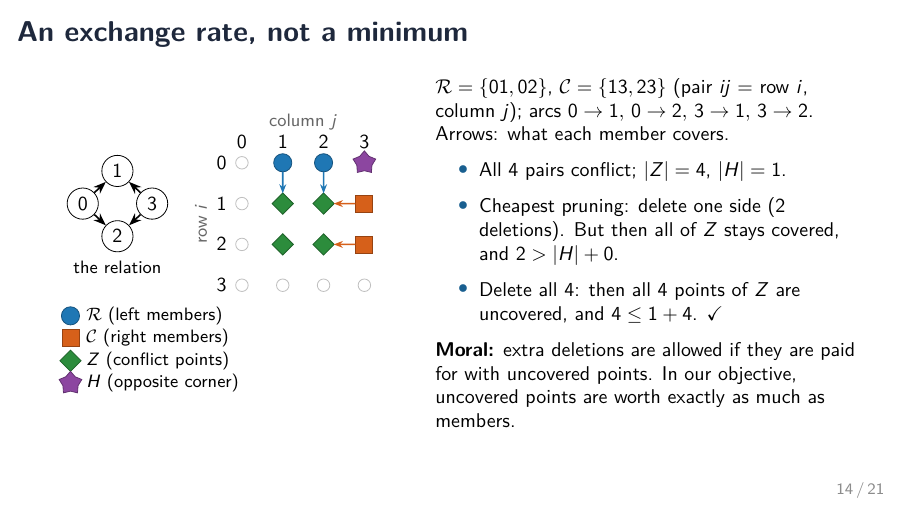
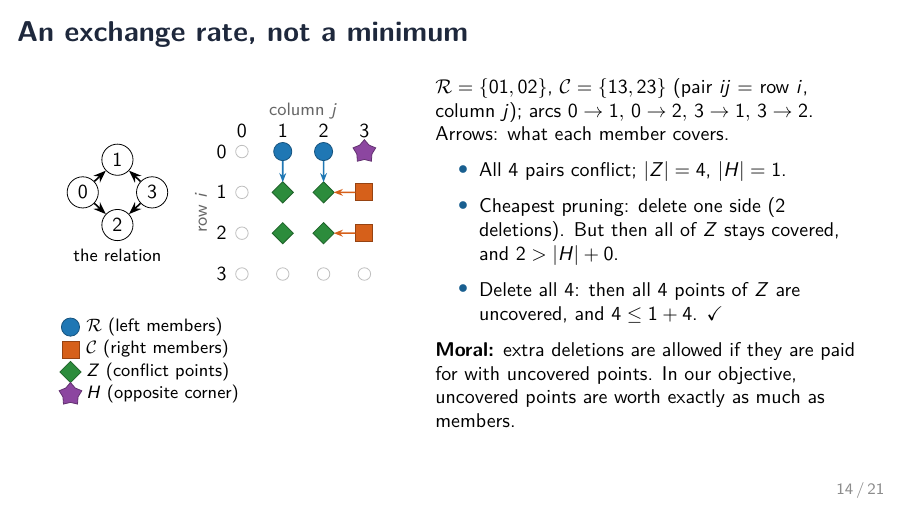
Before and after one commit to BLL4/Mathathon-seymoursecond, LaTeX slides (rewrite-claude-opus-5.5/slides/talk.tex): page 14 of 21. Compiled offline with pdfLaTeX.

Commit message:
Slides: more space above the slide-14 legend
Co-Authored-By: Claude Opus 5.5 <noreply@anthropic.com>

```diff
--- a/rewrite-claude-opus-5.5/slides/talk.tex
+++ b/rewrite-claude-opus-5.5/slides/talk.tex
@@ -481,7 +481,7 @@ conflict), so these are exactly the conflict points that pruning uncovered.
   \draw[famL,-{Stealth[length=1.6mm]},thick] (r2)--(2,-0.75);
   \draw[famR,-{Stealth[length=1.6mm]},thick] (c1)--(2.25,-1);
   \draw[famR,-{Stealth[length=1.6mm]},thick] (c2)--(2.25,-2);
-  \begin{scope}[yshift=-3.75cm,xshift=-4.2cm,font=\footnotesize]
+  \begin{scope}[yshift=-4.3cm,xshift=-4.2cm,font=\footnotesize]
    \node[Lpt] at (0,0) {}; \node[anchor=west] at (0.2,0) {$\Rf$ (left members)};
    \node[Rpt] at (0,-0.55) {}; \node[anchor=west] at (0.2,-0.55) {$\Cf$ (right members)};
    \node[Zpt] at (0,-1.1) {}; \node[anchor=west] at (0.2,-1.1) {$Z$ (conflict points)};
```
Also changed, not shown: rewrite-claude-opus-5.5/slides/talk.pdf.
